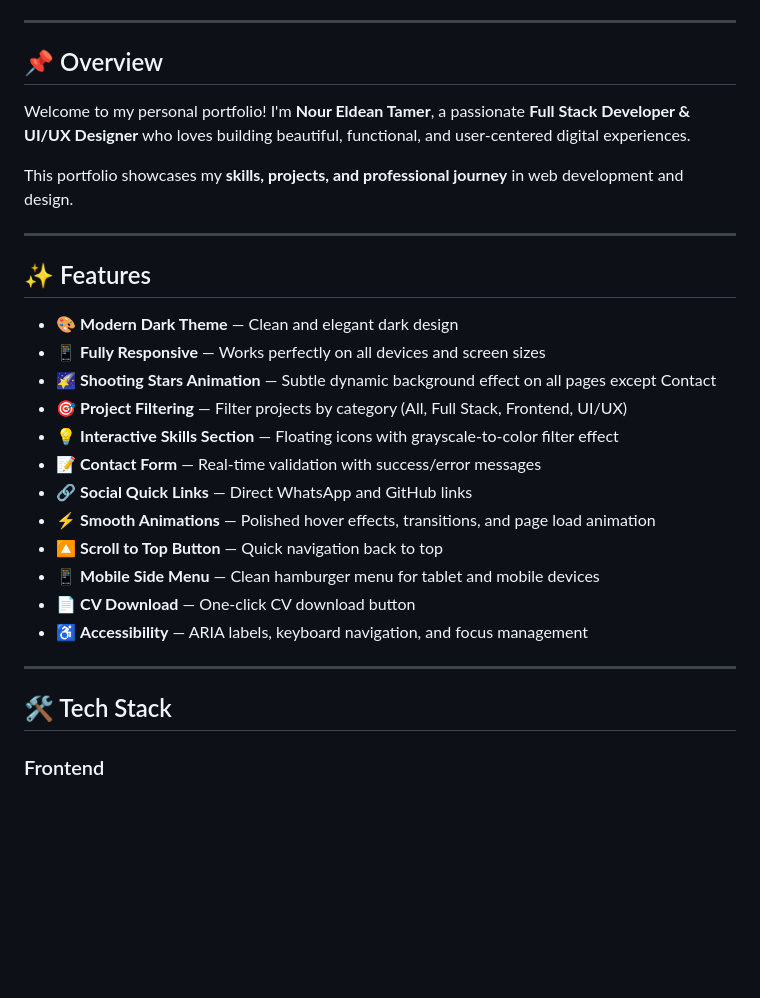
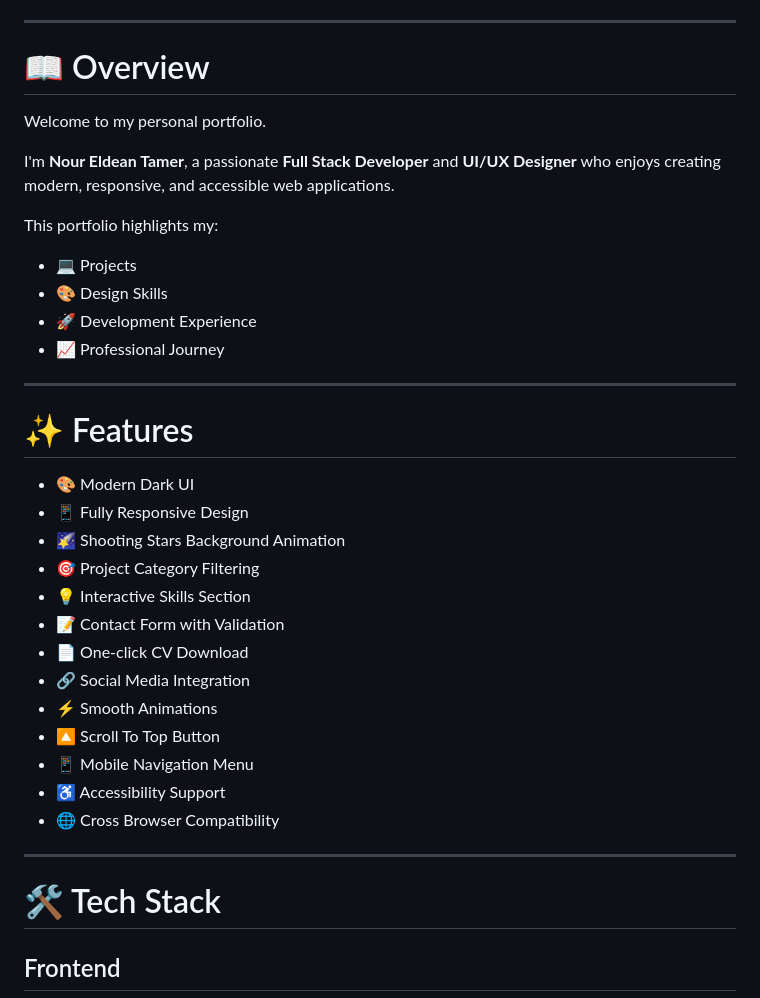
Before and after one commit to 5NOUR/NourEldean-portfolio, a Markdown page: README.md, the part around one of its changes. GitHub-like rendering; blank space fills up the shorter version.

```diff
--- a/README.md
+++ b/README.md
@@ -12,32 +29,40 @@
 
 ---
 
-## 📌 Overview
+# 📖 Overview
 
-Welcome to my personal portfolio! I'm **Nour Eldean Tamer**, a passionate **Full Stack Developer & UI/UX Designer** who loves building beautiful, functional, and user-centered digital experiences.
+Welcome to my personal portfolio.
 
-This portfolio showcases my **skills, projects, and professional journey** in web development and design.
+I'm **Nour Eldean Tamer**, a passionate **Full Stack Developer** and **UI/UX Designer** who enjoys creating modern, responsive, and accessible web applications.
+
+This portfolio highlights my:
+
+- 💻 Projects
+- 🎨 Design Skills
+- 🚀 Development Experience
+- 📈 Professional Journey
 
 ---
 
-## ✨ Features
+# ✨ Features
 
-- 🎨 **Modern Dark Theme** — Clean and elegant dark design
-- 📱 **Fully Responsive** — Works perfectly on all devices and screen sizes
-- 🌠 **Shooting Stars Animation** — Subtle dynamic background effect on all pages except Contact
-- 🎯 **Project Filtering** — Filter projects by category (All, Full Stack, Frontend, UI/UX)
-- 💡 **Interactive Skills Section** — Floating icons with grayscale-to-color filter effect
-- 📝 **Contact Form** — Real-time validation with success/error messages
-- 🔗 **Social Quick Links** — Direct WhatsApp and GitHub links
-- ⚡ **Smooth Animations** — Polished hover effects, transitions, and page load animation
-- 🔼 **Scroll to Top Button** — Quick navigation back to top
-- 📱 **Mobile Side Menu** — Clean hamburger menu for tablet and mobile devices
-- 📄 **CV Download** — One-click CV download button
-- ♿ **Accessibility** — ARIA labels, keyboard navigation, and focus management
+- 🎨 Modern Dark UI
+- 📱 Fully Responsive Design
+- 🌠 Shooting Stars Background Animation
+- 🎯 Project Category Filtering
+- 💡 Interactive Skills Section
+- 📝 Contact Form with Validation
+- 📄 One-click CV Download
+- 🔗 Social Media Integration
+- ⚡ Smooth Animations
+- 🔼 Scroll To Top Button
+- 📱 Mobile Navigation Menu
+- ♿ Accessibility Support
+- 🌐 Cross Browser Compatibility
 
 ---
 
-## 🛠️ Tech Stack
+# 🛠 Tech Stack
 
-### Frontend
+## Frontend
 
```
Also changed, not shown: other parts of README.md (+175 -92 lines).
